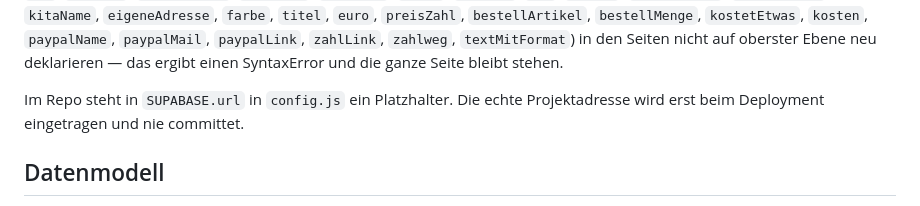
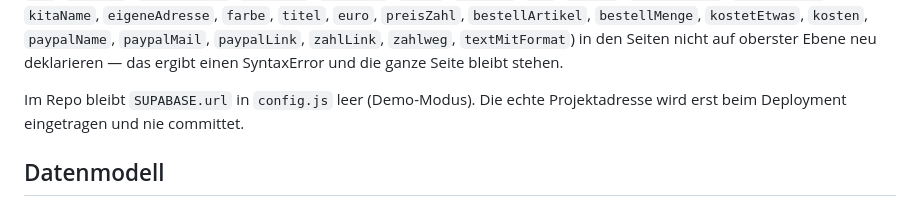
Before and after one commit to mttkrb/kita-orgatool, a Markdown page: CLAUDE.md, the part around the change. GitHub-like rendering.

```diff
--- a/CLAUDE.md
+++ b/CLAUDE.md
@@ -79,7 +79,7 @@ Namen aus `common.js` (`live`, `$`, `esc`, `bildUrl`, `SIGNUP_COLS`, `anonHead`,
 `kostetEtwas`, `kosten`, `paypalName`, `paypalMail`, `paypalLink`, `zahlLink`, `zahlweg`, `textMitFormat`) in den Seiten nicht auf oberster Ebene
 neu deklarieren — das ergibt einen SyntaxError und die ganze Seite bleibt stehen.
 
-Im Repo steht in `SUPABASE.url` in `config.js` ein Platzhalter. Die echte Projektadresse wird
+Im Repo bleibt `SUPABASE.url` in `config.js` leer (Demo-Modus). Die echte Projektadresse wird
 erst beim Deployment eingetragen und nie committet.
 
 ## Datenmodell
```
Also changed, not shown: README.md (+2 -1 lines).
